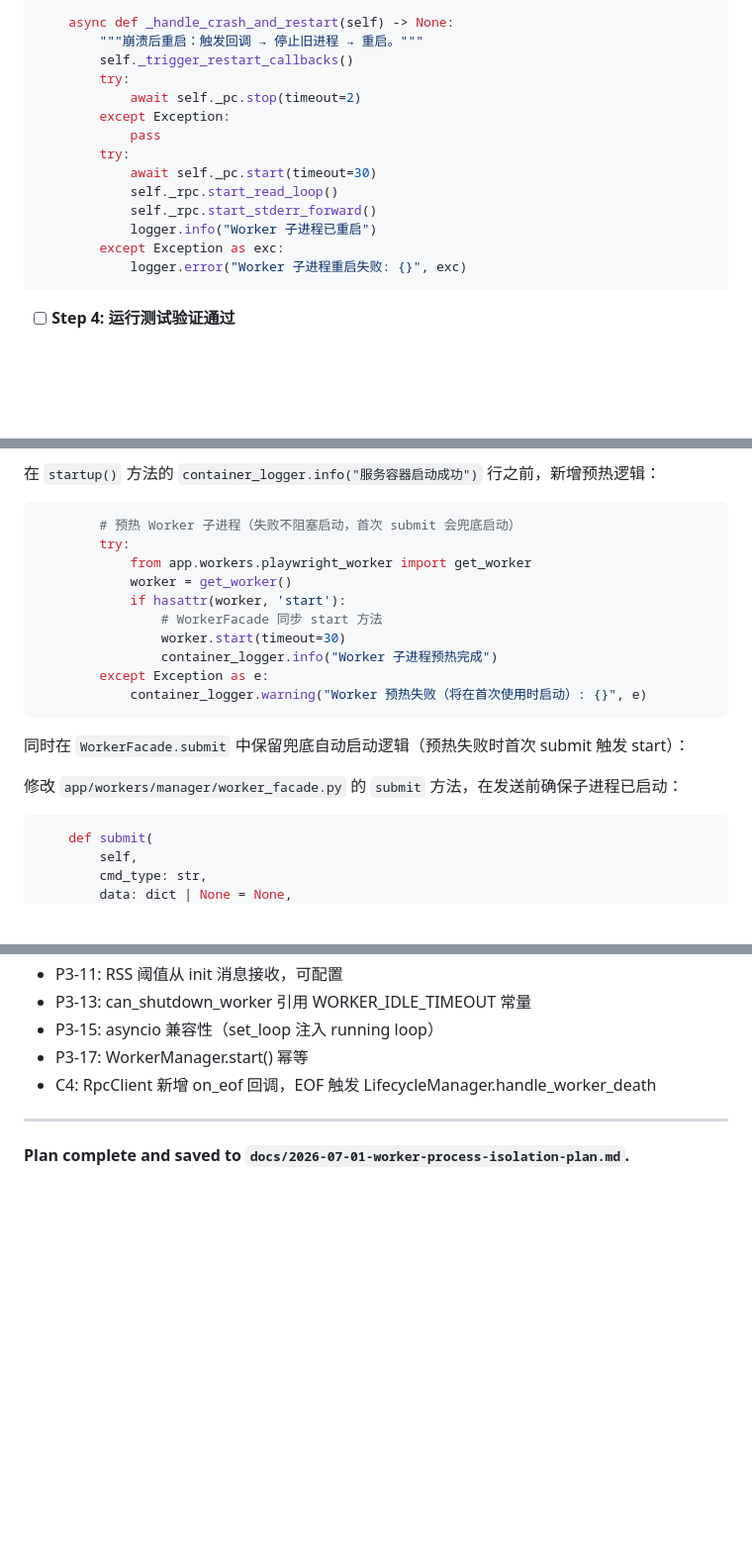
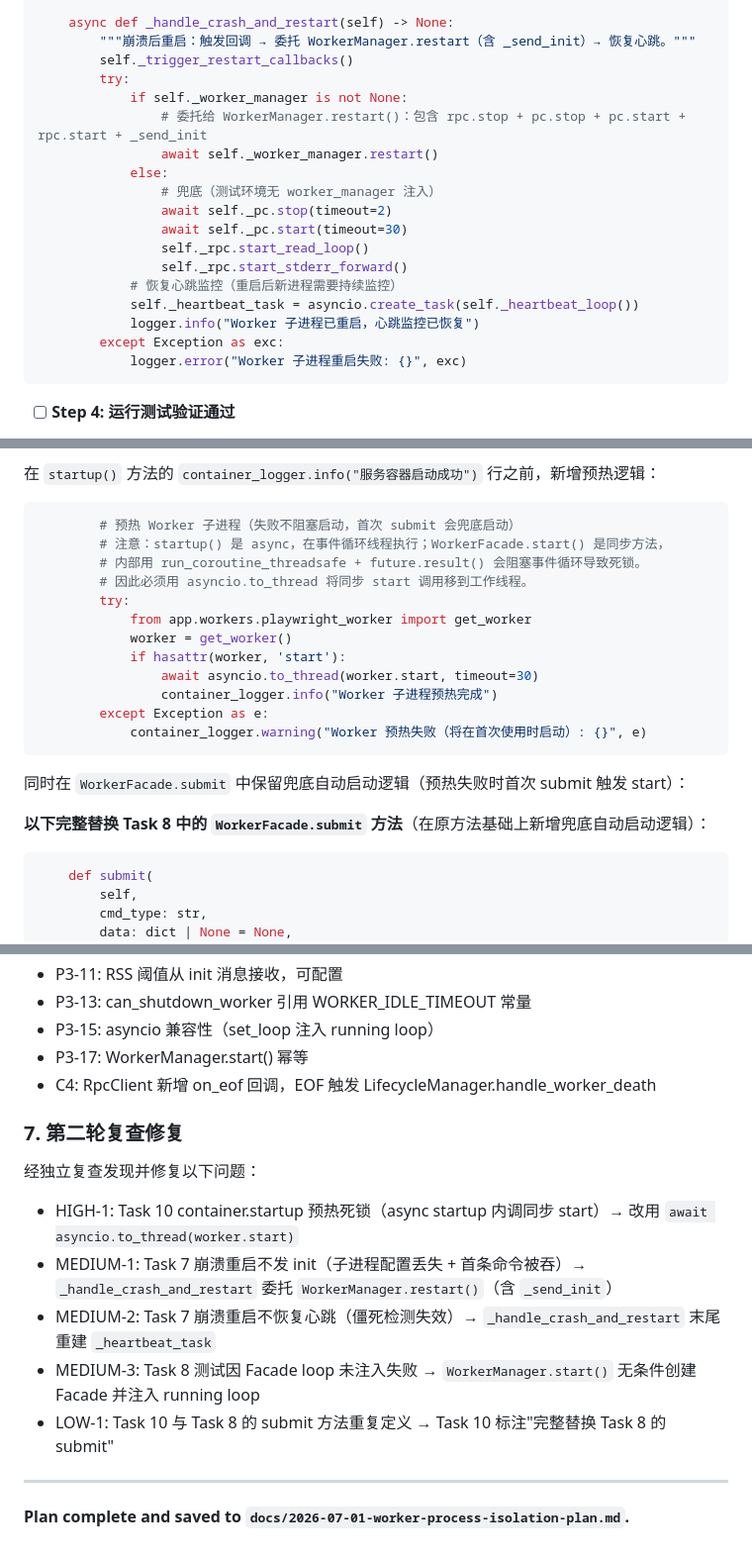
Before and after one commit to Misyra/Campus-Auth, a Markdown page: docs/2026-07-01-worker-process-isolation-plan.md, 3 parts joined by grey strips. Shown at 99% size. Drawn GitHub-style; blank space fills up the shorter version.

Commit message:
docs(plan): fix deadlock, crash recovery, and facade loop injection per second review

````diff
--- a/docs/2026-07-01-worker-process-isolation-plan.md
+++ b/docs/2026-07-01-worker-process-isolation-plan.md
@@ -1866,17 +1868,21 @@ class LifecycleManager:
         await self._pc.stop(timeout=5)
 
     async def _handle_crash_and_restart(self) -> None:
-        """崩溃后重启：触发回调 → 停止旧进程 → 重启。"""
+        """崩溃后重启：触发回调 → 委托 WorkerManager.restart（含 _send_init）→ 恢复心跳。"""
         self._trigger_restart_callbacks()
         try:
-            await self._pc.stop(timeout=2)
-        except Exception:
-            pass
-        try:
-            await self._pc.start(timeout=30)
-            self._rpc.start_read_loop()
-            self._rpc.start_stderr_forward()
-            logger.info("Worker 子进程已重启")
+            if self._worker_manager is not None:
+                # 委托给 WorkerManager.restart()：包含 rpc.stop + pc.stop + pc.start + rpc.start + _send_init
+                await self._worker_manager.restart()
+            else:
+                # 兜底（测试环境无 worker_manager 注入）
+                await self._pc.stop(timeout=2)
+                await self._pc.start(timeout=30)
+                self._rpc.start_read_loop()
+                self._rpc.start_stderr_forward()
+            # 恢复心跳监控（重启后新进程需要持续监控）
+            self._heartbeat_task = asyncio.create_task(self._heartbeat_loop())
+            logger.info("Worker 子进程已重启，心跳监控已恢复")
         except Exception as exc:
             logger.error("Worker 子进程重启失败: {}", exc)
 ```
@@ -2464,12 +2473,14 @@ async def shutdown(self):
 
 ```python
         # 预热 Worker 子进程（失败不阻塞启动，首次 submit 会兜底启动）
+        # 注意：startup() 是 async，在事件循环线程执行；WorkerFacade.start() 是同步方法，
+        # 内部用 run_coroutine_threadsafe + future.result() 会阻塞事件循环导致死锁。
+        # 因此必须用 asyncio.to_thread 将同步 start 调用移到工作线程。
         try:
             from app.workers.playwright_worker import get_worker
             worker = get_worker()
             if hasattr(worker, 'start'):
-                # WorkerFacade 同步 start 方法
-                worker.start(timeout=30)
+                await asyncio.to_thread(worker.start, timeout=30)
                 container_logger.info("Worker 子进程预热完成")
         except Exception as e:
             container_logger.warning("Worker 预热失败（将在首次使用时启动）: {}", e)
@@ -2477,7 +2488,7 @@ async def shutdown(self):
 
 同时在 `WorkerFacade.submit` 中保留兜底自动启动逻辑（预热失败时首次 submit 触发 start）：
 
-修改 `app/workers/manager/worker_facade.py` 的 `submit` 方法，在发送前确保子进程已启动：
+**以下完整替换 Task 8 中的 `WorkerFacade.submit` 方法**（在原方法基础上新增兜底自动启动逻辑）：
 
 ```python
     def submit(
@@ -3423,6 +3434,15 @@ python -m app.workers.worker_proc
 - P3-17: WorkerManager.start() 幂等
 - C4: RpcClient 新增 on_eof 回调，EOF 触发 LifecycleManager.handle_worker_death
 
+### 7. 第二轮复查修复
+
+经独立复查发现并修复以下问题：
+- HIGH-1: Task 10 container.startup 预热死锁（async startup 内调同步 start）→ 改用 `await asyncio.to_thread(worker.start)`
+- MEDIUM-1: Task 7 崩溃重启不发 init（子进程配置丢失 + 首条命令被吞）→ `_handle_crash_and_restart` 委托 `WorkerManager.restart()`（含 `_send_init`）
+- MEDIUM-2: Task 7 崩溃重启不恢复心跳（僵死检测失效）→ `_handle_crash_and_restart` 末尾重建 `_heartbeat_task`
+- MEDIUM-3: Task 8 测试因 Facade loop 未注入失败 → `WorkerManager.start()` 无条件创建 Facade 并注入 running loop
+- LOW-1: Task 10 与 Task 8 的 submit 方法重复定义 → Task 10 标注"完整替换 Task 8 的 submit"
+
 ---
 
 **Plan complete and saved to `docs/2026-07-01-worker-process-isolation-plan.md`.**
````
Also changed, not shown: other parts of docs/2026-07-01-worker-process-isolation-plan.md (+8 -3 lines).
